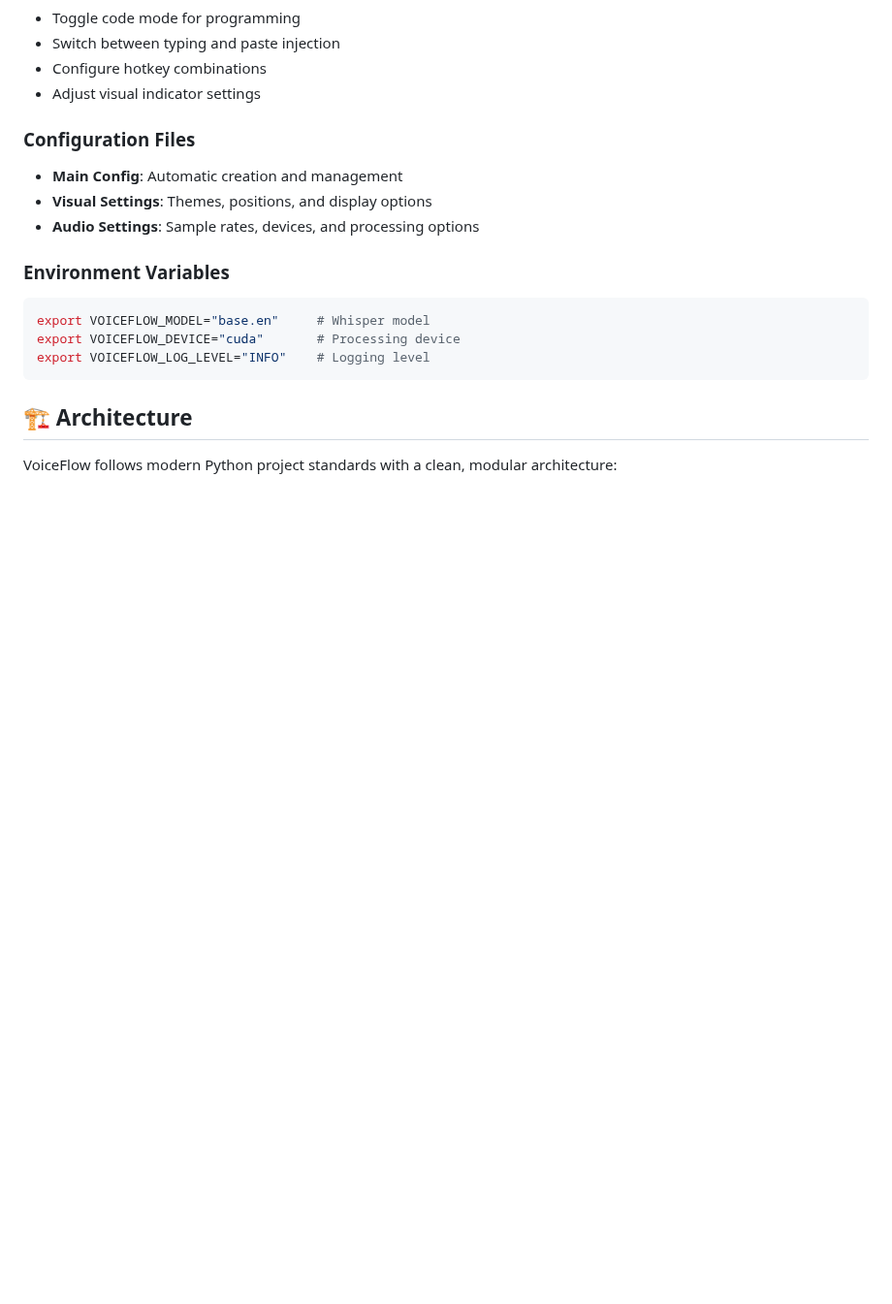
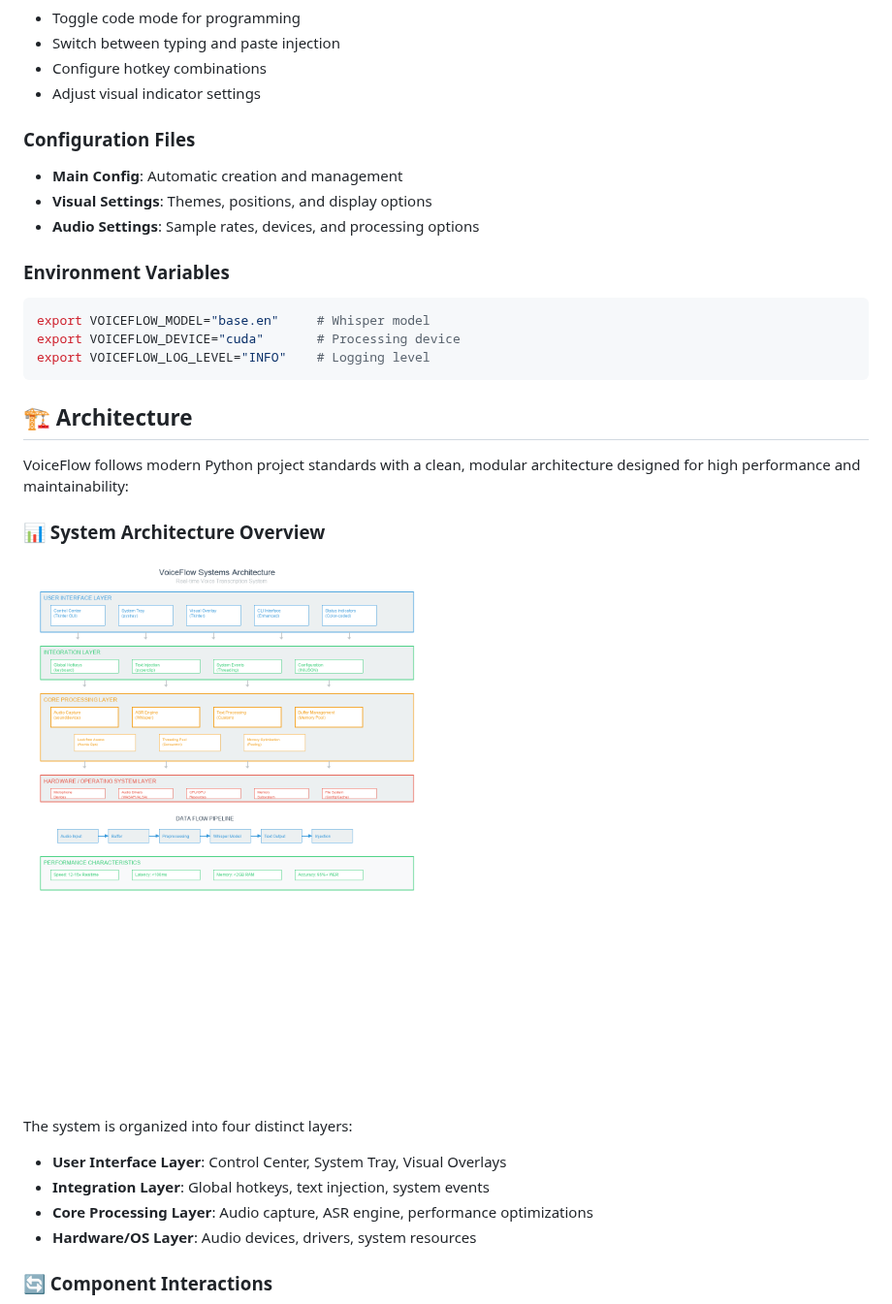
Before and after one commit to GrimFandango42/VoiceFlow, a Markdown page: README.md, the part around one of its changes. Shown at 97% size. Drawn GitHub-style; pictures changed too: assets/voiceflow-architecture-diagram.png (added); blank space fills up the shorter version.

```diff
--- a/README.md
+++ b/README.md
@@ -121,4 +121,17 @@ export VOICEFLOW_LOG_LEVEL="INFO"    # Logging level
 
 ## 🏗️ Architecture
 
-VoiceFlow follows modern Python project standards with a clean, modular architecture:
+VoiceFlow follows modern Python project standards with a clean, modular architecture designed for high performance and maintainability:
+
+### 📊 System Architecture Overview
+
+![VoiceFlow Architecture](assets/voiceflow-architecture-diagram.png)
+
+The system is organized into four distinct layers:
+- **User Interface Layer**: Control Center, System Tray, Visual Overlays
+- **Integration Layer**: Global hotkeys, text injection, system events
+- **Core Processing Layer**: Audio capture, ASR engine, performance optimizations
+- **Hardware/OS Layer**: Audio devices, drivers, system resources
+
+### 🔄 Component Interactions
+
```
Also changed, not shown: other parts of README.md (+13 -8 lines), assets/component-interactions.png (added), assets/control-center-gui-clean.png (added), assets/technology-stack.png (added).
